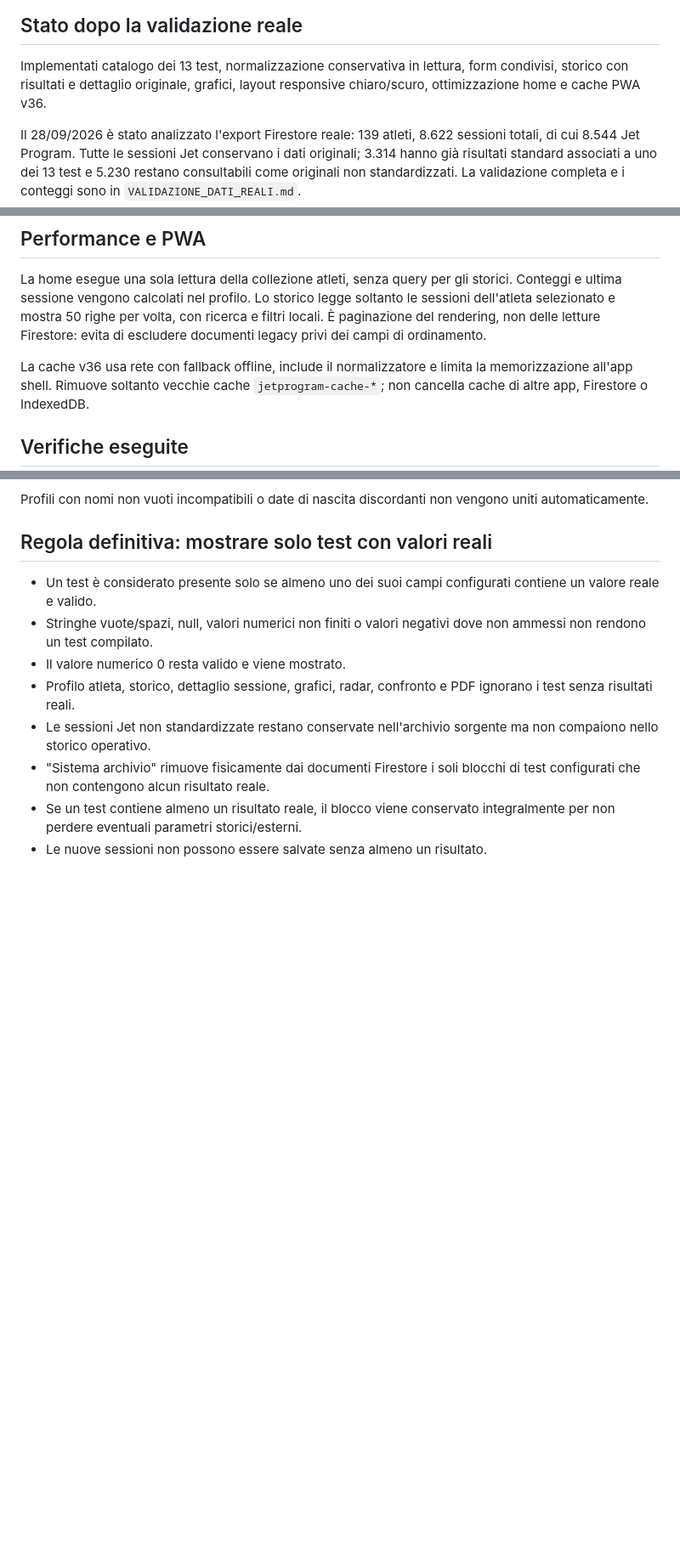
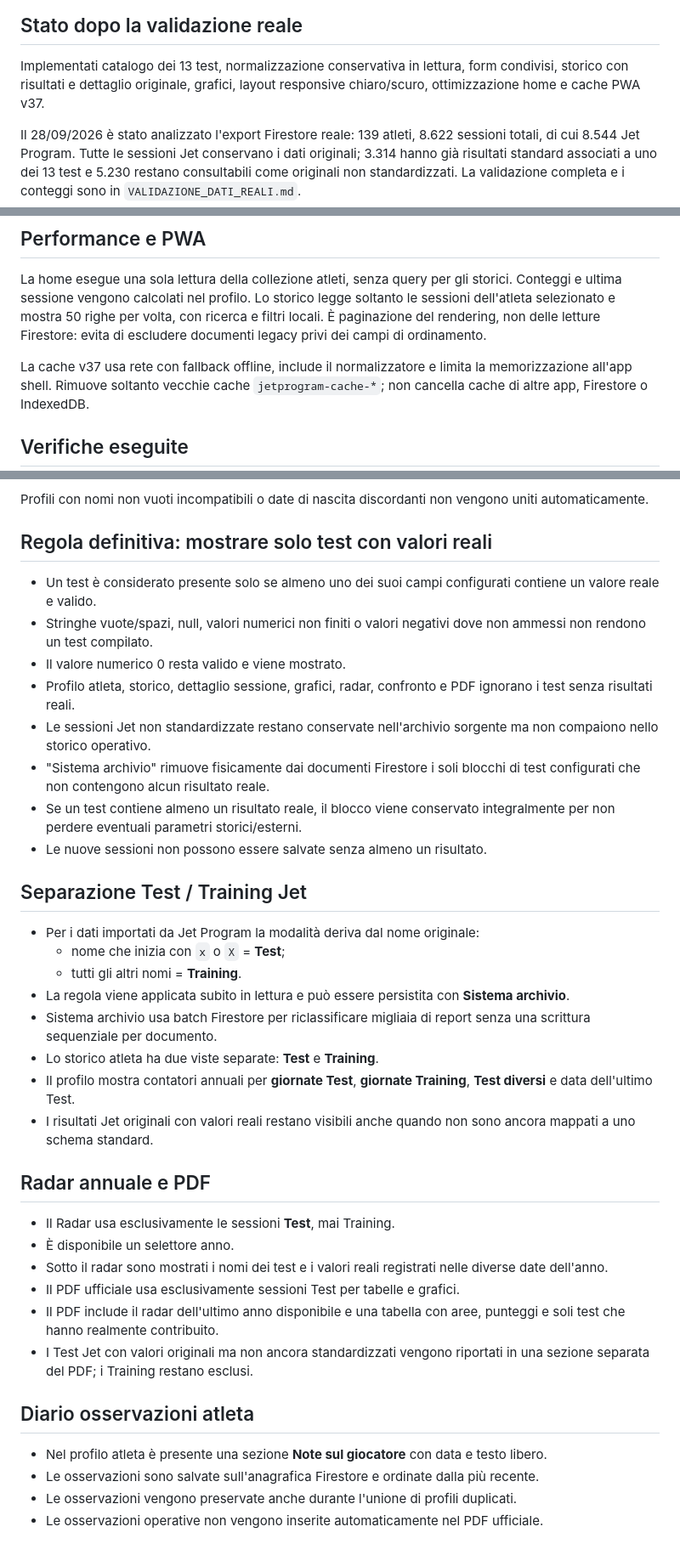
Before and after one commit to leo12testa-jpg/TestVisivi, a Markdown page: IMPLEMENTAZIONE.md, 3 parts joined by grey strips. Shown at 85% size. Drawn GitHub-style; blank space fills up the shorter version.

Commit message:
Documenta Test Training radar PDF e osservazioni

```diff
--- a/IMPLEMENTAZIONE.md
+++ b/IMPLEMENTAZIONE.md
@@ -4,7 +4,7 @@
 
 Implementati catalogo dei 13 test, normalizzazione conservativa in lettura,
 form condivisi, storico con risultati e dettaglio originale, grafici, layout
-responsive chiaro/scuro, ottimizzazione home e cache PWA v36.
+responsive chiaro/scuro, ottimizzazione home e cache PWA v37.
 
 Il 28/09/2026 è stato analizzato l'export Firestore reale:
 139 atleti, 8.622 sessioni totali, di cui 8.544 Jet Program.
@@ -62,7 +62,7 @@ legge soltanto le sessioni dell'atleta selezionato e mostra 50 righe per volta,
 con ricerca e filtri locali. È paginazione del rendering, non delle letture
 Firestore: evita di escludere documenti legacy privi dei campi di ordinamento.
 
-La cache v36 usa rete con fallback offline, include il normalizzatore e limita
+La cache v37 usa rete con fallback offline, include il normalizzatore e limita
 la memorizzazione all'app shell. Rimuove soltanto vecchie cache `jetprogram-cache-*`;
 non cancella cache di altre app, Firestore o IndexedDB.
 
@@ -204,3 +204,31 @@ Profili con nomi non vuoti incompatibili o date di nascita discordanti non vengo
 - "Sistema archivio" rimuove fisicamente dai documenti Firestore i soli blocchi di test configurati che non contengono alcun risultato reale.
 - Se un test contiene almeno un risultato reale, il blocco viene conservato integralmente per non perdere eventuali parametri storici/esterni.
 - Le nuove sessioni non possono essere salvate senza almeno un risultato.
+
+
+## Separazione Test / Training Jet
+
+- Per i dati importati da Jet Program la modalità deriva dal nome originale:
+  - nome che inizia con `x` o `X` = **Test**;
+  - tutti gli altri nomi = **Training**.
+- La regola viene applicata subito in lettura e può essere persistita con **Sistema archivio**.
+- Sistema archivio usa batch Firestore per riclassificare migliaia di report senza una scrittura sequenziale per documento.
+- Lo storico atleta ha due viste separate: **Test** e **Training**.
+- Il profilo mostra contatori annuali per **giornate Test**, **giornate Training**, **Test diversi** e data dell'ultimo Test.
+- I risultati Jet originali con valori reali restano visibili anche quando non sono ancora mappati a uno schema standard.
+
+## Radar annuale e PDF
+
+- Il Radar usa esclusivamente le sessioni **Test**, mai Training.
+- È disponibile un selettore anno.
+- Sotto il radar sono mostrati i nomi dei test e i valori reali registrati nelle diverse date dell'anno.
+- Il PDF ufficiale usa esclusivamente sessioni Test per tabelle e grafici.
+- Il PDF include il radar dell'ultimo anno disponibile e una tabella con aree, punteggi e soli test che hanno realmente contribuito.
+- I Test Jet con valori originali ma non ancora standardizzati vengono riportati in una sezione separata del PDF; i Training restano esclusi.
+
+## Diario osservazioni atleta
+
+- Nel profilo atleta è presente una sezione **Note sul giocatore** con data e testo libero.
+- Le osservazioni sono salvate sull'anagrafica Firestore e ordinate dalla più recente.
+- Le osservazioni vengono preservate anche durante l'unione di profili duplicati.
+- Le osservazioni operative non vengono inserite automaticamente nel PDF ufficiale.
```
